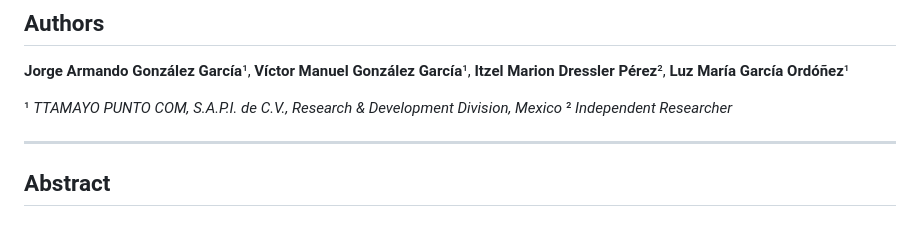
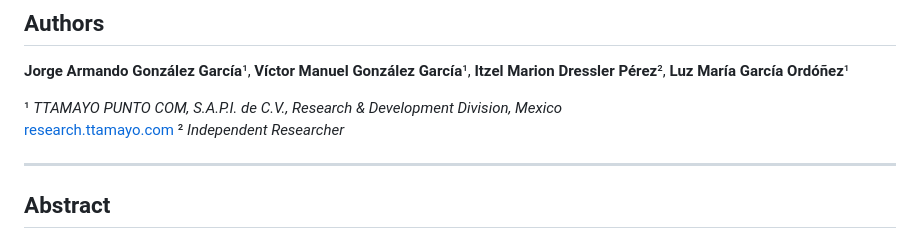
Before and after one commit to omega-pcf/02-odd-zeta, a Markdown page: README.md, the part around the change. Drawn GitHub-style.

Commit message:
docs: add research division website to author affiliations

```diff
--- a/README.md
+++ b/README.md
@@ -8,6 +8,7 @@
 **Jorge Armando González García**¹, **Víctor Manuel González García**¹, **Itzel Marion Dressler Pérez**², **Luz María García Ordóñez**¹
 
 ¹ *TTAMAYO PUNTO COM, S.A.P.I. de C.V., Research & Development Division, Mexico*
+  [research.ttamayo.com](https://research.ttamayo.com)
 ² *Independent Researcher*
 
 ---
```
